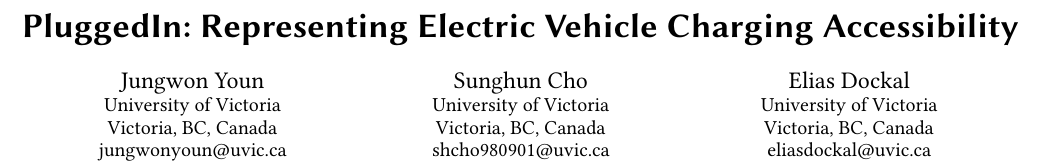
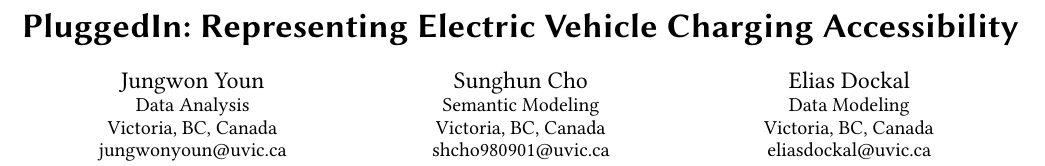
Before and after one commit to chohoon901/PluggedIn, a LaTeX paper (docs/02_Background/02_Background.tex): part of page 1 of 3, cut so that both start at the same text. Compiled offline with pdfLaTeX.

Commit message:
Update 02_Background.tex

```diff
--- a/docs/02_Background/02_Background.tex
+++ b/docs/02_Background/02_Background.tex
@@ -36,7 +36,7 @@
 
 \author{Jungwon Youn}
 \affiliation{
-  \institution{University of Victoria}
+  \institution{Data Analysis}
   \city{Victoria}
   \state{BC}
   \country{Canada}
@@ -45,7 +45,7 @@
 
 \author{Sunghun Cho}
 \affiliation{
-  \institution{University of Victoria}
+  \institution{Semantic Modeling}
   \city{Victoria}
   \state{BC}
   \country{Canada}
@@ -54,12 +54,13 @@
 
 \author{Elias Dockal}
 \affiliation{
-  \institution{University of Victoria}
+  \institution{Data Modeling}
   \city{Victoria}
   \state{BC}
   \country{Canada}
 }
 \email{eliasdockal@uvic.ca}
+
 
 \begin{abstract}
 EV charging usability depends on multiple factors, including connector compatibility, operating hours, access conditions, and network information. This project compares existing charging infrastructure data, interoperability protocols, and semantic models to identify differences and gaps in how these factors are represented. Based on this comparison, we design PluggedIn, a data model centered on vehicle-specific practical usability. PluggedIn integrates these factors while explicitly representing adapter compatibility, driver network membership, and structured operating periods, providing a foundation for future knowledge graph representation. The project repository, data models, and related artifacts are available at \url{https://github.com/chohoon901/PluggedIn}
```
Also changed, not shown: docs/02_Background/02_Background.tex (2 more changed lines).
